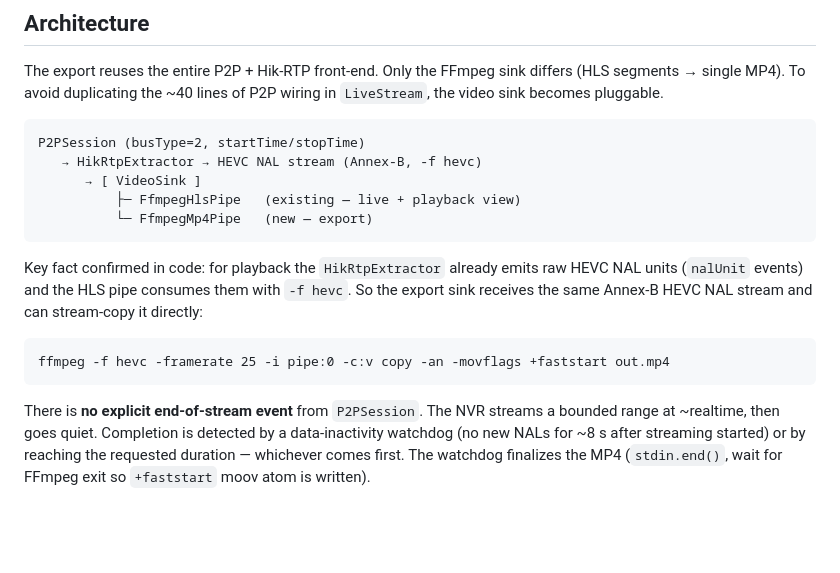
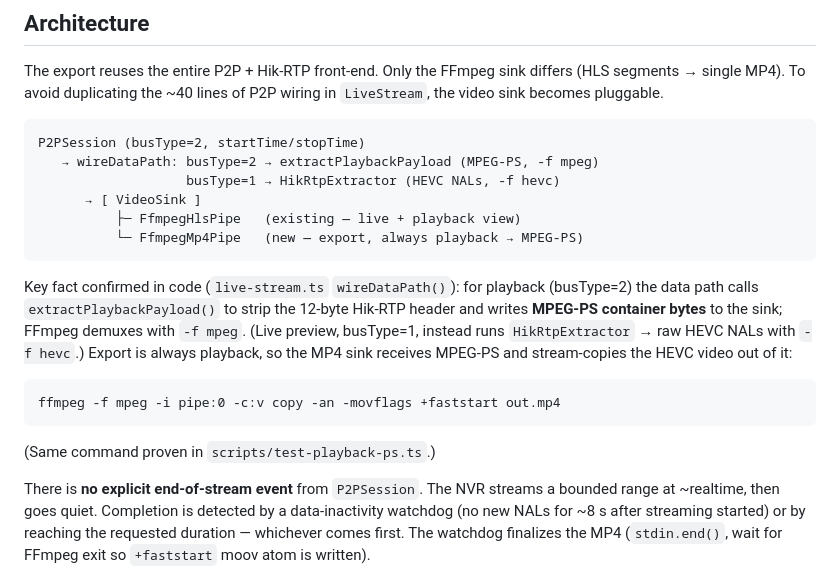
Before and after one commit to pedropaulovc/hikconnect-web, a Markdown page: docs/plans/2026-06-03-export-footage-design.md, the part around the change. Drawn GitHub-style; blank space fills up the shorter version.

````diff
--- a/docs/plans/2026-06-03-export-footage-design.md
+++ b/docs/plans/2026-06-03-export-footage-design.md
@@ -30,19 +30,25 @@ The export reuses the entire P2P + Hik-RTP front-end. Only the FFmpeg sink diffe
 
 ```
 P2PSession (busType=2, startTime/stopTime)
-   → HikRtpExtractor → HEVC NAL stream (Annex-B, -f hevc)
+   → wireDataPath: busType=2 → extractPlaybackPayload (MPEG-PS, -f mpeg)
+                   busType=1 → HikRtpExtractor (HEVC NALs, -f hevc)
       → [ VideoSink ]
           ├─ FfmpegHlsPipe   (existing — live + playback view)
-          └─ FfmpegMp4Pipe   (new — export)
+          └─ FfmpegMp4Pipe   (new — export, always playback → MPEG-PS)
 ```
 
-Key fact confirmed in code: for playback the `HikRtpExtractor` already emits raw HEVC
-NAL units (`nalUnit` events) and the HLS pipe consumes them with `-f hevc`. So the
-export sink receives the same Annex-B HEVC NAL stream and can stream-copy it directly:
+Key fact confirmed in code (`live-stream.ts` `wireDataPath()`): for playback (busType=2)
+the data path calls `extractPlaybackPayload()` to strip the 12-byte Hik-RTP header and
+writes **MPEG-PS container bytes** to the sink; FFmpeg demuxes with `-f mpeg`. (Live
+preview, busType=1, instead runs `HikRtpExtractor` → raw HEVC NALs with `-f hevc`.)
+Export is always playback, so the MP4 sink receives MPEG-PS and stream-copies the HEVC
+video out of it:
 
 ```
-ffmpeg -f hevc -framerate 25 -i pipe:0 -c:v copy -an -movflags +faststart out.mp4
+ffmpeg -f mpeg -i pipe:0 -c:v copy -an -movflags +faststart out.mp4
 ```
+
+(Same command proven in `scripts/test-playback-ps.ts`.)
 
 There is **no explicit end-of-stream event** from `P2PSession`. The NVR streams a
 bounded range at ~realtime, then goes quiet. Completion is detected by a data-inactivity
````
Also changed, not shown: docs/plans/2026-06-03-export-footage.md (+14 -10 lines).
